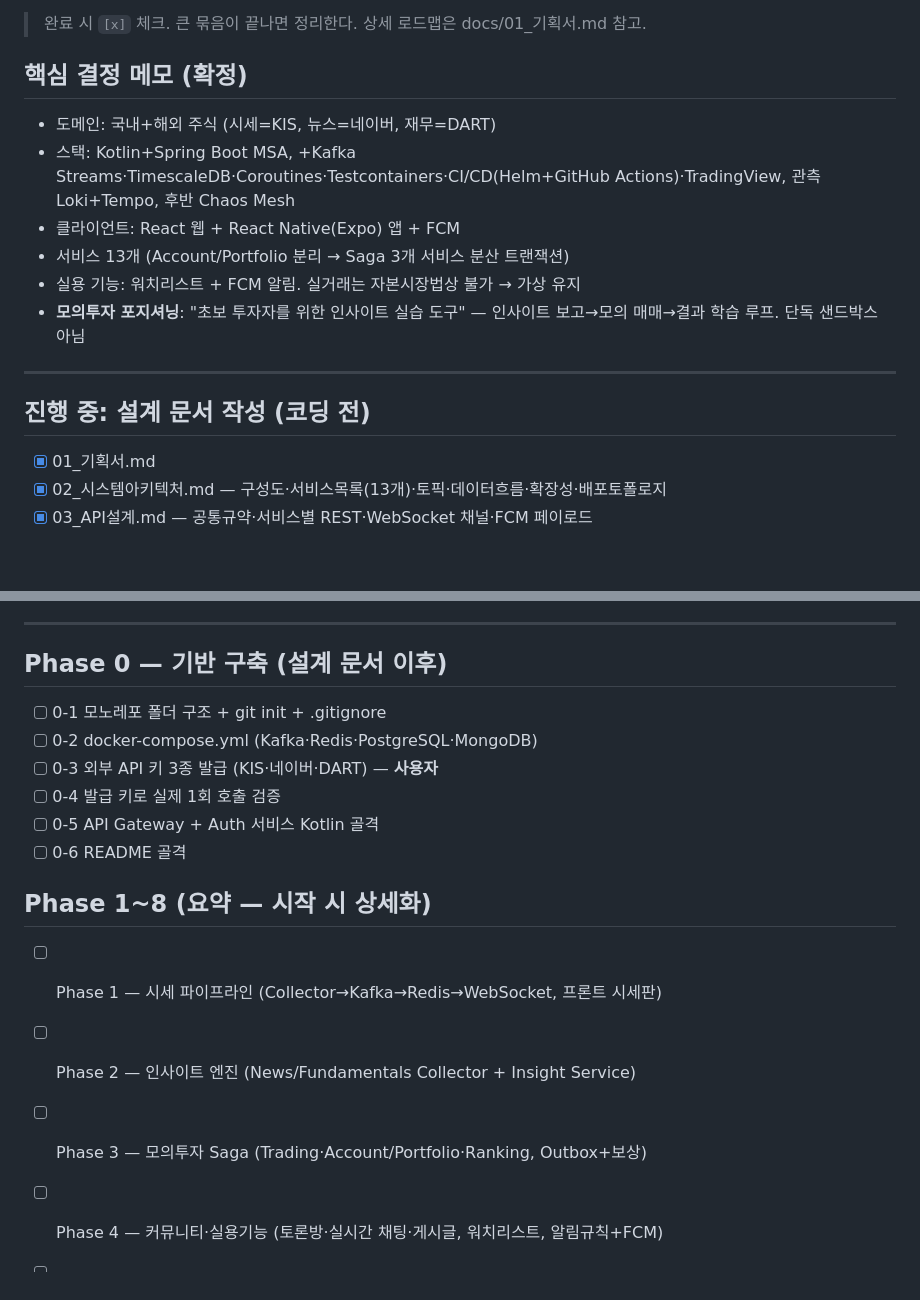
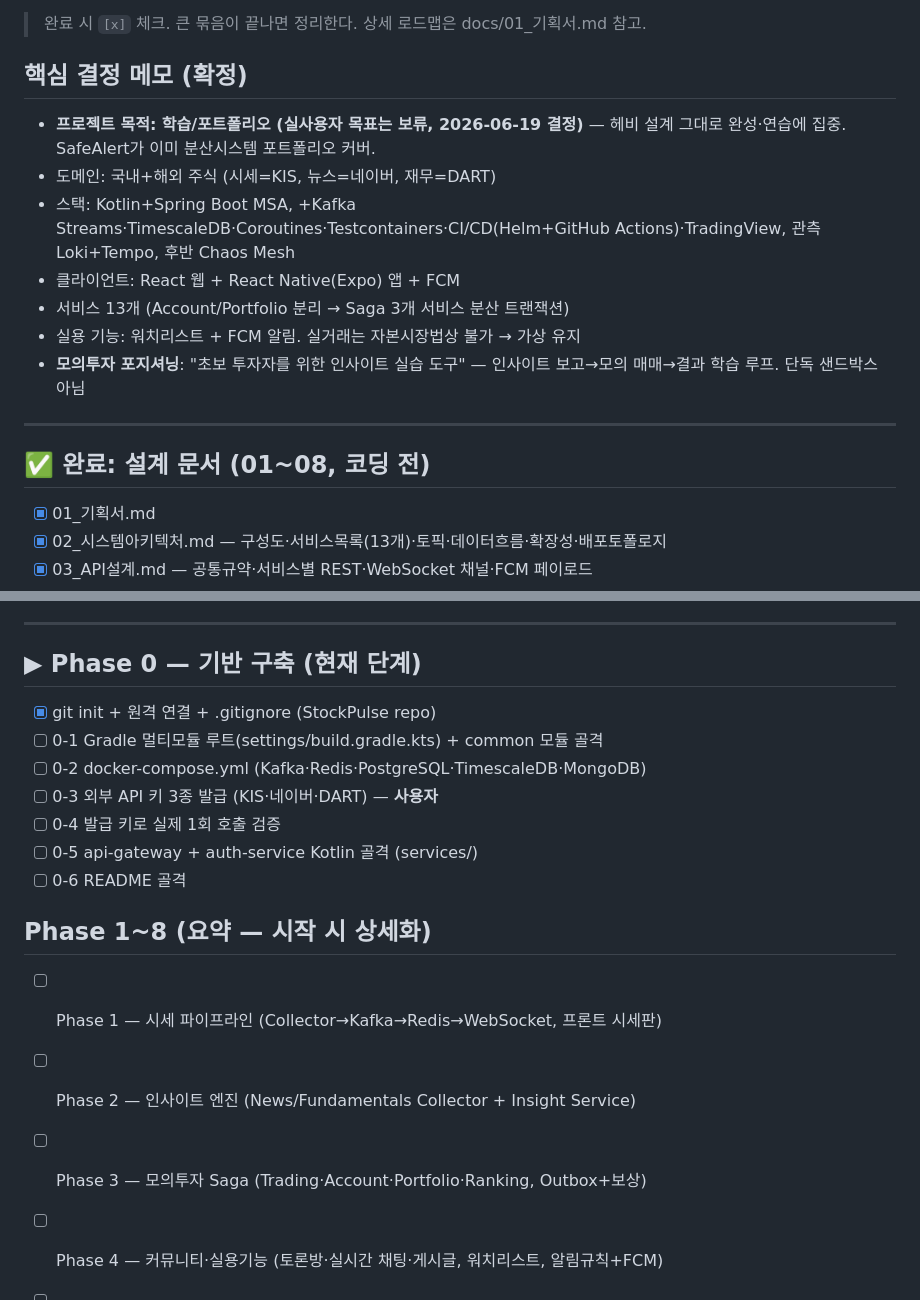
Before and after one commit to hhho0coco1-star/StockPulse, a Markdown page: todo.md, 2 parts joined by grey strips. Rendered like a GitHub page; blank space fills up the shorter version.

Commit message:
docs: todo 방향 결정·진행상태 반영
- 프로젝트 목적: 학습/포트폴리오 확정(실사용자 보류) 명시
- 설계 문서 01~08 완료 섹션으로 표시
- Phase 0 항목 갱신(git 연결 완료, Gradle 멀티모듈/common, TimescaleDB 추가)
- Phase 3 Account·Portfolio 분리 표기 정합

Co-Authored-By: Claude Opus 4.8 <noreply@anthropic.com>

```diff
--- a/todo.md
+++ b/todo.md
@@ -4,6 +4,7 @@
 
 ## 핵심 결정 메모 (확정)
 
+- **프로젝트 목적: 학습/포트폴리오 (실사용자 목표는 보류, 2026-06-19 결정)** — 헤비 설계 그대로 완성·연습에 집중. SafeAlert가 이미 분산시스템 포트폴리오 커버.
 - 도메인: 국내+해외 주식 (시세=KIS, 뉴스=네이버, 재무=DART)
 - 스택: Kotlin+Spring Boot MSA, +Kafka Streams·TimescaleDB·Coroutines·Testcontainers·CI/CD(Helm+GitHub Actions)·TradingView, 관측 Loki+Tempo, 후반 Chaos Mesh
 - 클라이언트: React 웹 + React Native(Expo) 앱 + FCM
@@ -13,7 +14,7 @@
 
 ---
 
-## 진행 중: 설계 문서 작성 (코딩 전)
+## ✅ 완료: 설계 문서 (01~08, 코딩 전)
 
 - [x] 01_기획서.md
 - [x] 02_시스템아키텍처.md — 구성도·서비스목록(13개)·토픽·데이터흐름·확장성·배포토폴로지
@@ -33,20 +34,21 @@
 
 ---
 
-## Phase 0 — 기반 구축 (설계 문서 이후)
+## ▶ Phase 0 — 기반 구축 (현재 단계)
 
-- [ ] 0-1 모노레포 폴더 구조 + git init + .gitignore
-- [ ] 0-2 docker-compose.yml (Kafka·Redis·PostgreSQL·MongoDB)
+- [x] git init + 원격 연결 + .gitignore (StockPulse repo)
+- [ ] 0-1 Gradle 멀티모듈 루트(settings/build.gradle.kts) + common 모듈 골격
+- [ ] 0-2 docker-compose.yml (Kafka·Redis·PostgreSQL·TimescaleDB·MongoDB)
 - [ ] 0-3 외부 API 키 3종 발급 (KIS·네이버·DART) — **사용자**
 - [ ] 0-4 발급 키로 실제 1회 호출 검증
-- [ ] 0-5 API Gateway + Auth 서비스 Kotlin 골격
+- [ ] 0-5 api-gateway + auth-service Kotlin 골격 (services/)
 - [ ] 0-6 README 골격
 
 ## Phase 1~8 (요약 — 시작 시 상세화)
 
 - [ ] Phase 1 — 시세 파이프라인 (Collector→Kafka→Redis→WebSocket, 프론트 시세판)
 - [ ] Phase 2 — 인사이트 엔진 (News/Fundamentals Collector + Insight Service)
-- [ ] Phase 3 — 모의투자 Saga (Trading·Account/Portfolio·Ranking, Outbox+보상)
+- [ ] Phase 3 — 모의투자 Saga (Trading·Account·Portfolio·Ranking, Outbox+보상)
 - [ ] Phase 4 — 커뮤니티·실용기능 (토론방·실시간 채팅·게시글, 워치리스트, 알림규칙+FCM)
 - [ ] Phase 5 — 안정성 (CB/retry/timeout, Kafka·Redis 장애 대응)
 - [ ] Phase 6 — 관측 (Prometheus·Grafana·Loki·Tempo)
```
